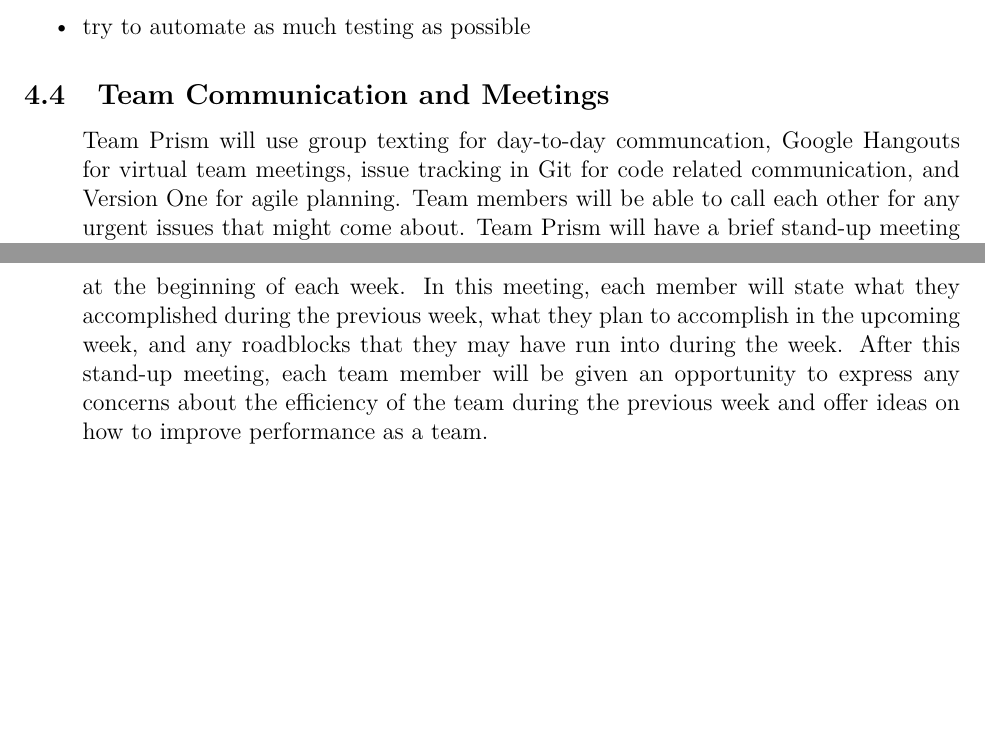
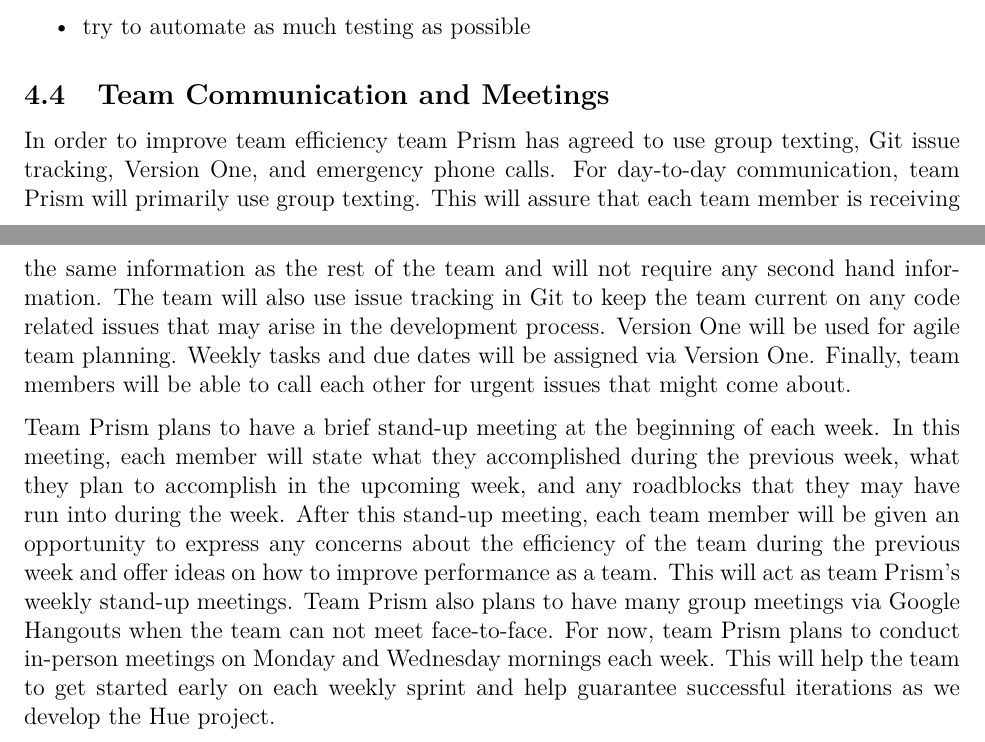
Before and after one commit to AlmaKnudson/Senior-Project-Team-Prism, a LaTeX document (DesignDoc/main.tex): two parts of pages 11 and 12 of 24, joined at a grey line, cut so that both start at the same text, the shorter picture padded with empty space. Compiled offline with pdfLaTeX.

Commit message:
Commit
Commit—Rewrite

```diff
--- a/DesignDoc/main.tex
+++ b/DesignDoc/main.tex
@@ -237,10 +237,9 @@ Our team is committed to using git and we plan to have at least one other member
 \item try to automate as much testing as possible
 \end{itemize}
 \subsection{Team Communication and Meetings}
-\begin{itemize}
-Team Prism will use group texting for day-to-day communcation, Google Hangouts for virtual team meetings, issue tracking in Git for code related communication, and Version One for agile planning. Team members will be able to call each other for any urgent issues that might come about.
-Team Prism will have a brief stand-up meeting at the beginning of each week.  In this meeting, each member will state what they accomplished during the previous week, what they plan to accomplish in the upcoming week, and any roadblocks that they may have run into during the week.  After this stand-up meeting, each team member will be given an opportunity to express any concerns about the efficiency of the team during the previous week and offer ideas on how to improve performance as a team.
-\end{itemize}
+In order to improve team efficiency team Prism has agreed to use group texting, Git issue tracking, Version One, and emergency phone calls. For day-to-day communication, team Prism will primarily use group texting.  This will assure that each team member is receiving the same information as the rest of the team and will not require any second hand information.  The team will also use issue tracking in Git to keep the team current on any code related issues that may arise in the development process.  Version One will be used for agile team planning.  Weekly tasks and due dates will be assigned via Version One. Finally, team members will be able to call each other for urgent issues that might come about.
+
+Team Prism plans to have a brief stand-up meeting at the beginning of each week.  In this meeting, each member will state what they accomplished during the previous week, what they plan to accomplish in the upcoming week, and any roadblocks that they may have run into during the week.  After this stand-up meeting, each team member will be given an opportunity to express any concerns about the efficiency of the team during the previous week and offer ideas on how to improve performance as a team. This will act as team Prism's weekly stand-up meetings. Team Prism also plans to have many group meetings via Google Hangouts when the team can not meet face-to-face. For now, team Prism plans to conduct in-person meetings on Monday and Wednesday mornings each week.  This will help the team to get started early on each weekly sprint and help guarantee successful iterations as we develop the Hue project.
 \clearpage
 
 
```
